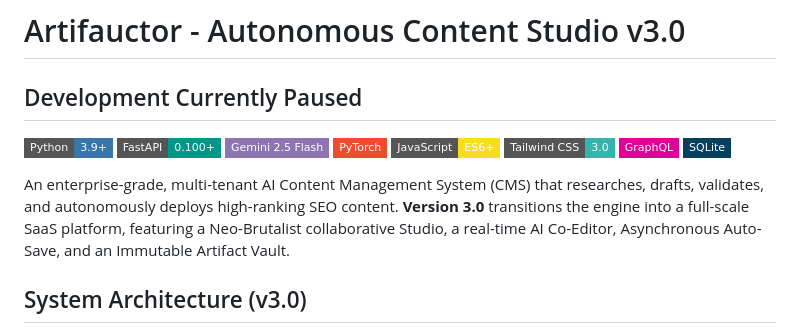
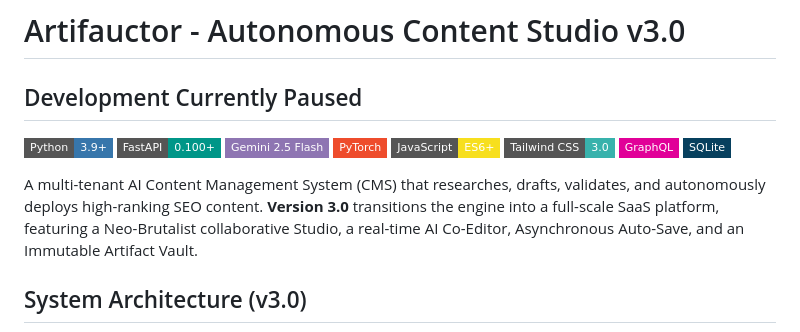
Before and after one commit to mithielesh/Artifauctor, a Markdown page: README.md, the part around the change. GitHub-like rendering; badges without logos.

```diff
--- a/README.md
+++ b/README.md
@@ -10,7 +10,7 @@
 [![GraphQL](https://img.shields.io/badge/GraphQL-E10098?style=flat-square&logo=graphql&logoColor=white)](https://graphql.org/)
 [![SQLite](https://img.shields.io/badge/SQLite-07405E?style=flat-square&logo=sqlite&logoColor=white)](https://sqlite.org/)
 
-An enterprise-grade, multi-tenant AI Content Management System (CMS) that researches, drafts, validates, and autonomously deploys high-ranking SEO content. **Version 3.0** transitions the engine into a full-scale SaaS platform, featuring a Neo-Brutalist collaborative Studio, a real-time AI Co-Editor, Asynchronous Auto-Save, and an Immutable Artifact Vault.
+A multi-tenant AI Content Management System (CMS) that researches, drafts, validates, and autonomously deploys high-ranking SEO content. **Version 3.0** transitions the engine into a full-scale SaaS platform, featuring a Neo-Brutalist collaborative Studio, a real-time AI Co-Editor, Asynchronous Auto-Save, and an Immutable Artifact Vault.
 
 ## System Architecture (v3.0)
 
```
